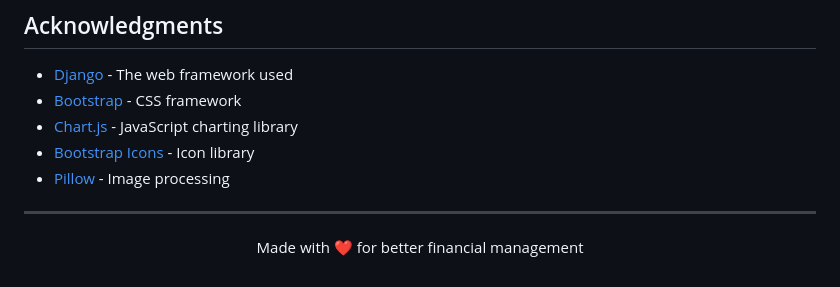
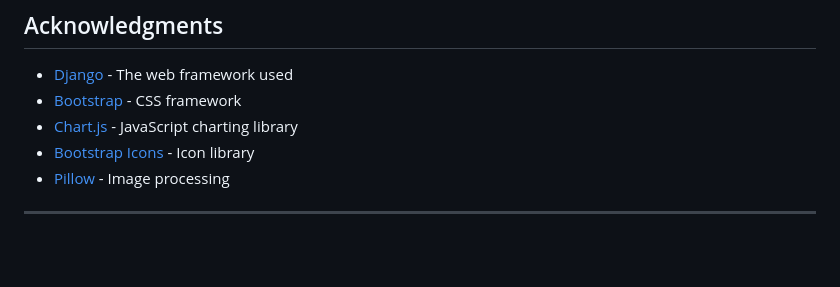
Before and after one commit to batsalshr/finance, a Markdown page: README.md, the part around the change. Drawn GitHub-style; blank space fills up the shorter version.

```diff
--- a/README.md
+++ b/README.md
@@ -239,7 +239,3 @@ This project is licensed under the MIT License - see the [LICENSE](LICENSE) file
 - [Pillow](https://pillow.readthedocs.io/) - Image processing
 
 ---
-
-<p align="center">
-  Made with ❤️ for better financial management
-</p>
```
